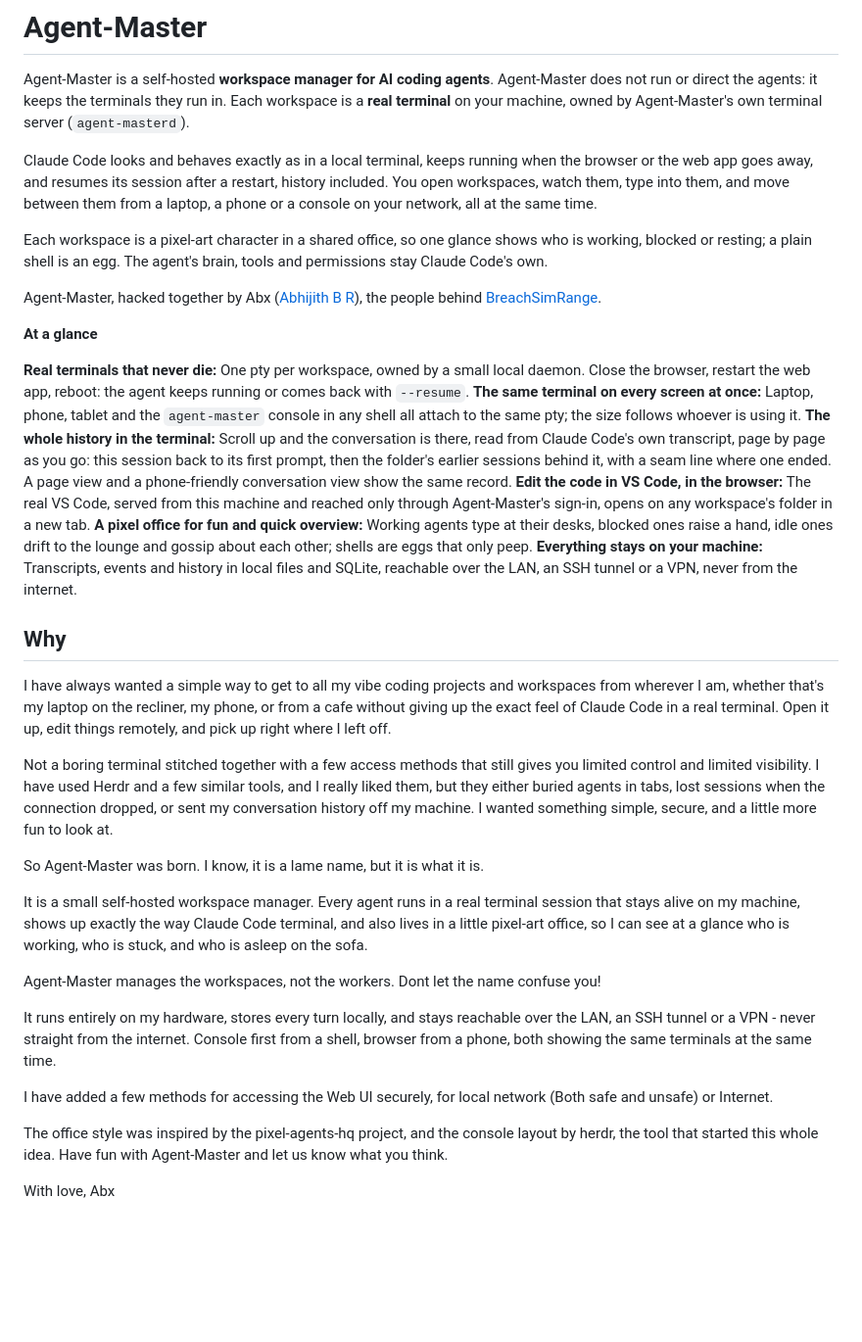
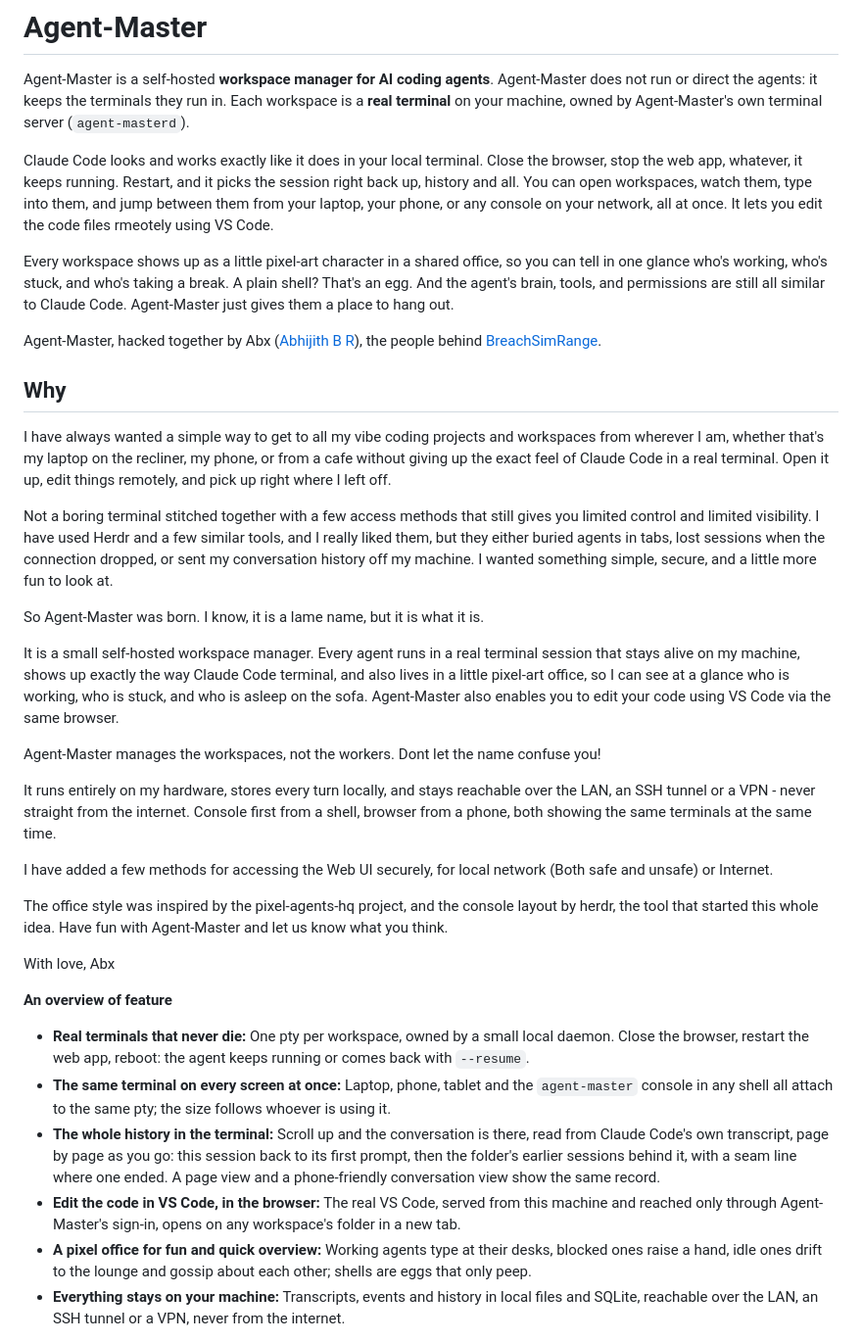
Before and after one commit to BreachSimRange/Agent-Master, a Markdown page: README.md, the part around one of its changes. Shown at 98% size. Drawn GitHub-style; blank space fills up the shorter version.

```diff
--- a/README.md
+++ b/README.md
@@ -8,30 +8,12 @@ Agent-Master is a self-hosted **workspace manager for AI coding agents**. Agent-
 agents: it keeps the terminals they run in. Each workspace is a **real terminal** on your machine,
 owned by Agent-Master's own terminal server (`agent-masterd`).
 
-Claude Code looks and behaves exactly as in a local terminal, keeps running when the browser or the web app goes away, and resumes its session after a restart, history included. You open workspaces, watch them, type into them, and move between them from a laptop, a phone or a console on your network, all at the same time.
+Claude Code looks and works exactly like it does in your local terminal. Close the browser, stop the web app, whatever, it keeps running. Restart, and it picks the session right back up, history and all. You can open workspaces, watch them, type into them, and jump between them from your laptop, your phone, or any console on your network, all at once. It lets you edit the code files rmeotely using VS Code.
 
-Each workspace is a pixel-art character in a shared office, so one glance shows who is working, blocked
-or resting; a plain shell is an egg. The agent's brain, tools and permissions stay Claude Code's own.
+Every workspace shows up as a little pixel-art character in a shared office, so you can tell in one glance who's working, who's stuck, and who's taking a break. A plain shell? That's an egg. And the agent's brain, tools, and permissions are still all similar to Claude Code. Agent-Master just gives them a place to hang out.
 
 Agent-Master, hacked together by Abx ([Abhijith B R](https://www.linkedin.com/in/abhijith-b-r/)), the people
 behind [BreachSimRange](https://breachsimrange.io).
-
-**At a glance**
-
-**Real terminals that never die:** One pty per workspace, owned by a small local daemon. Close the
-  browser, restart the web app, reboot: the agent keeps running or comes back with `--resume`.
-**The same terminal on every screen at once:** Laptop, phone, tablet and the `agent-master` console
-  in any shell all attach to the same pty; the size follows whoever is using it.
-**The whole history in the terminal:** Scroll up and the conversation is there, read from Claude
-  Code's own transcript, page by page as you go: this session back to its first prompt, then the
-  folder's earlier sessions behind it, with a seam line where one ended. A page view and a
-  phone-friendly conversation view show the same record.
-**Edit the code in VS Code, in the browser:** The real VS Code, served from this machine and reached
-  only through Agent-Master's sign-in, opens on any workspace's folder in a new tab.
-**A pixel office for fun and quick overview:** Working agents type at their desks, blocked ones raise a
-  hand, idle ones drift to the lounge and gossip about each other; shells are eggs that only peep.
-**Everything stays on your machine:** Transcripts, events and history in local files and SQLite,
-  reachable over the LAN, an SSH tunnel or a VPN, never from the internet.
 
 ## Why
 
@@ -42,7 +24,7 @@ Not a boring terminal stitched together with a few access methods that still giv
 
 So Agent-Master was born. I know, it is a lame name, but it is what it is.
 
-It is a small self-hosted workspace manager. Every agent runs in a real terminal session that stays alive on my machine, shows up exactly the way Claude Code terminal, and also lives in a little pixel-art office, so I can see at a glance who is working, who is stuck, and who is asleep on the sofa.
+It is a small self-hosted workspace manager. Every agent runs in a real terminal session that stays alive on my machine, shows up exactly the way Claude Code terminal, and also lives in a little pixel-art office, so I can see at a glance who is working, who is stuck, and who is asleep on the sofa. Agent-Master also enables you to edit your code using VS Code via the same browser.
 
 Agent-Master manages the workspaces, not the workers. Dont let the name confuse you!
 
@@ -57,5 +39,21 @@ Have fun with Agent-Master and let us know what you think.
 
 With love, Abx
 
+**An overview of feature**
+
+- **Real terminals that never die:** One pty per workspace, owned by a small local daemon. Close the
+  browser, restart the web app, reboot: the agent keeps running or comes back with `--resume`.
+- **The same terminal on every screen at once:** Laptop, phone, tablet and the `agent-master` console
+  in any shell all attach to the same pty; the size follows whoever is using it.
+- **The whole history in the terminal:** Scroll up and the conversation is there, read from Claude
+  Code's own transcript, page by page as you go: this session back to its first prompt, then the
+  folder's earlier sessions behind it, with a seam line where one ended. A page view and a
+  phone-friendly conversation view show the same record.
+- **Edit the code in VS Code, in the browser:** The real VS Code, served from this machine and reached
+  only through Agent-Master's sign-in, opens on any workspace's folder in a new tab.
+- **A pixel office for fun and quick overview:** Working agents type at their desks, blocked ones raise a
+  hand, idle ones drift to the lounge and gossip about each other; shells are eggs that only peep.
+- **Everything stays on your machine:** Transcripts, events and history in local files and SQLite,
+  reachable over the LAN, an SSH tunnel or a VPN, never from the internet.
 
 
```
Also changed, not shown: other parts of README.md (+1 -1 lines).
